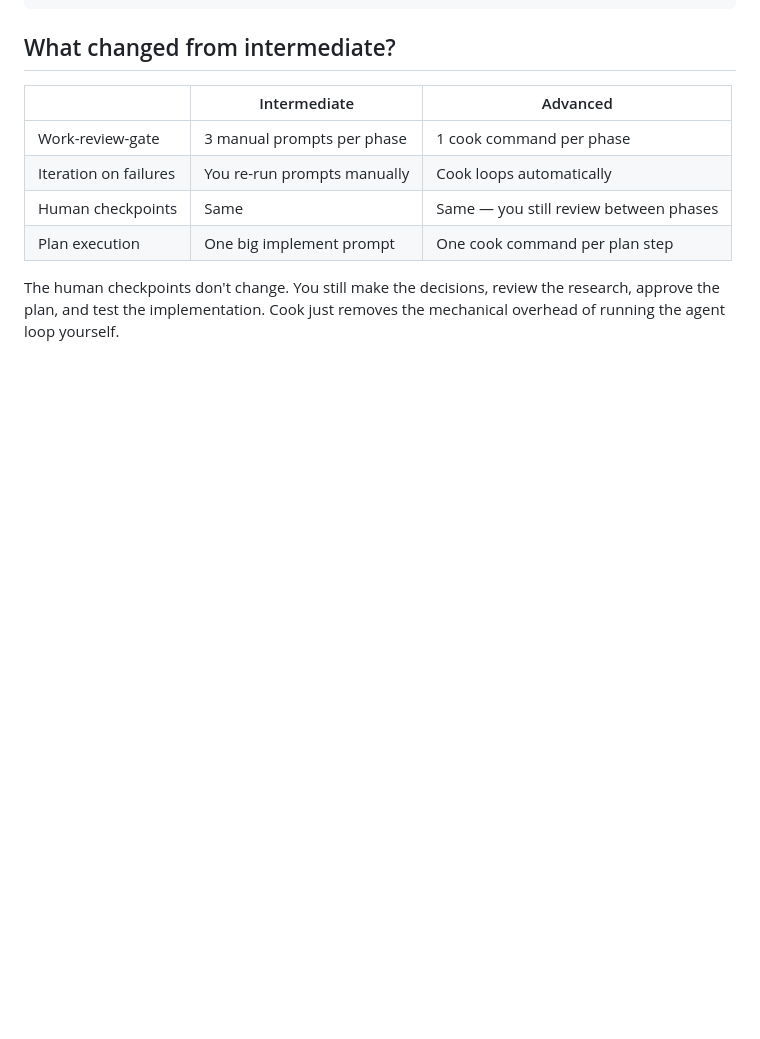
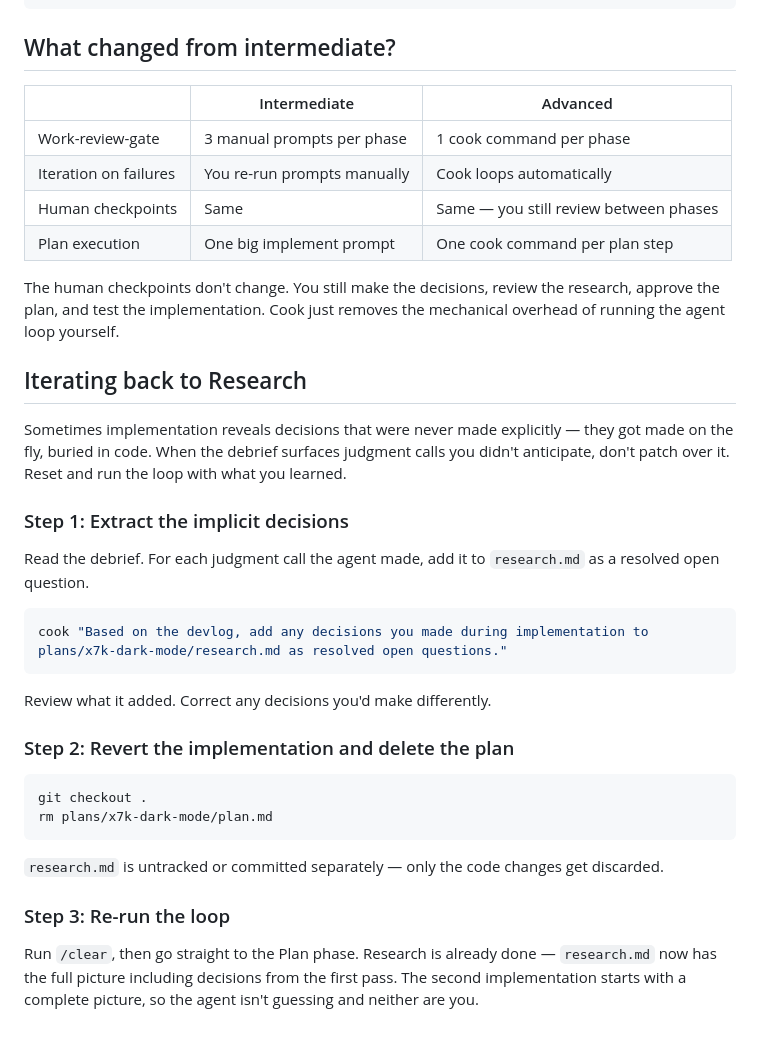
Before and after one commit to rjcorwin/how-to-rpi-with-coding-agents, a Markdown page: 3-advanced.md, the part around the change. Drawn GitHub-style; blank space fills up the shorter version.

Commit message:
Add iteration-back-to-research strategy to advanced guide
Co-Authored-By: Claude Sonnet 4.6 <noreply@anthropic.com>

````diff
--- a/3-advanced.md
+++ b/3-advanced.md
@@ -91,3 +91,30 @@ done
 | Plan execution | One big implement prompt | One cook command per plan step |
 
 The human checkpoints don't change. You still make the decisions, review the research, approve the plan, and test the implementation. Cook just removes the mechanical overhead of running the agent loop yourself.
+
+## Iterating back to Research
+
+Sometimes implementation reveals decisions that were never made explicitly — they got made on the fly, buried in code. When the debrief surfaces judgment calls you didn't anticipate, don't patch over it. Reset and run the loop with what you learned.
+
+### Step 1: Extract the implicit decisions
+
+Read the debrief. For each judgment call the agent made, add it to `research.md` as a resolved open question.
+
+```bash
+cook "Based on the devlog, add any decisions you made during implementation to plans/x7k-dark-mode/research.md as resolved open questions."
+```
+
+Review what it added. Correct any decisions you'd make differently.
+
+### Step 2: Revert the implementation and delete the plan
+
+```bash
+git checkout .
+rm plans/x7k-dark-mode/plan.md
+```
+
+`research.md` is untracked or committed separately — only the code changes get discarded.
+
+### Step 3: Re-run the loop
+
+Run `/clear`, then go straight to the Plan phase. Research is already done — `research.md` now has the full picture including decisions from the first pass. The second implementation starts with a complete picture, so the agent isn't guessing and neither are you.
````
